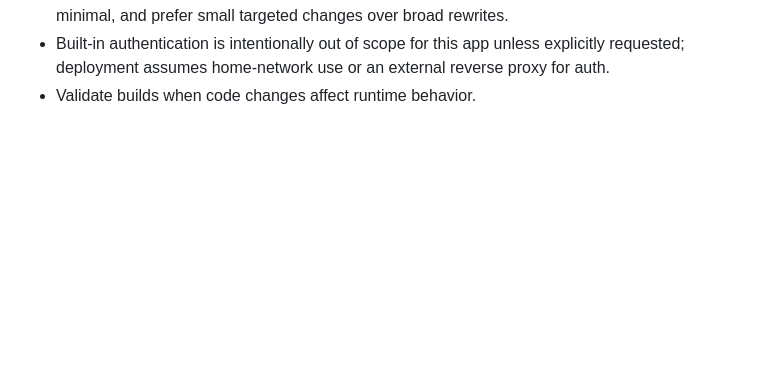
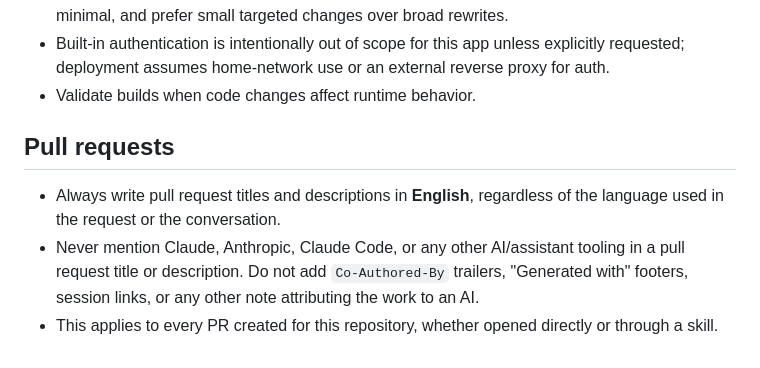
Before and after one commit to LarsLaskowski/OpenHabLogViewer, a Markdown page: CLAUDE.md, the part around the change. Drawn GitHub-style; blank space fills up the shorter version.

```diff
--- a/CLAUDE.md
+++ b/CLAUDE.md
@@ -37,3 +37,9 @@
 - Reuse existing helpers and patterns before adding new abstractions, keep dependencies minimal, and prefer small targeted changes over broad rewrites.
 - Built-in authentication is intentionally out of scope for this app unless explicitly requested; deployment assumes home-network use or an external reverse proxy for auth.
 - Validate builds when code changes affect runtime behavior.
+
+## Pull requests
+
+- Always write pull request titles and descriptions in **English**, regardless of the language used in the request or the conversation.
+- Never mention Claude, Anthropic, Claude Code, or any other AI/assistant tooling in a pull request title or description. Do not add `Co-Authored-By` trailers, "Generated with" footers, session links, or any other note attributing the work to an AI.
+- This applies to every PR created for this repository, whether opened directly or through a skill.
```
Also changed, not shown: .github/copilot-instructions.md (+6 -0 lines), 1 other file.
